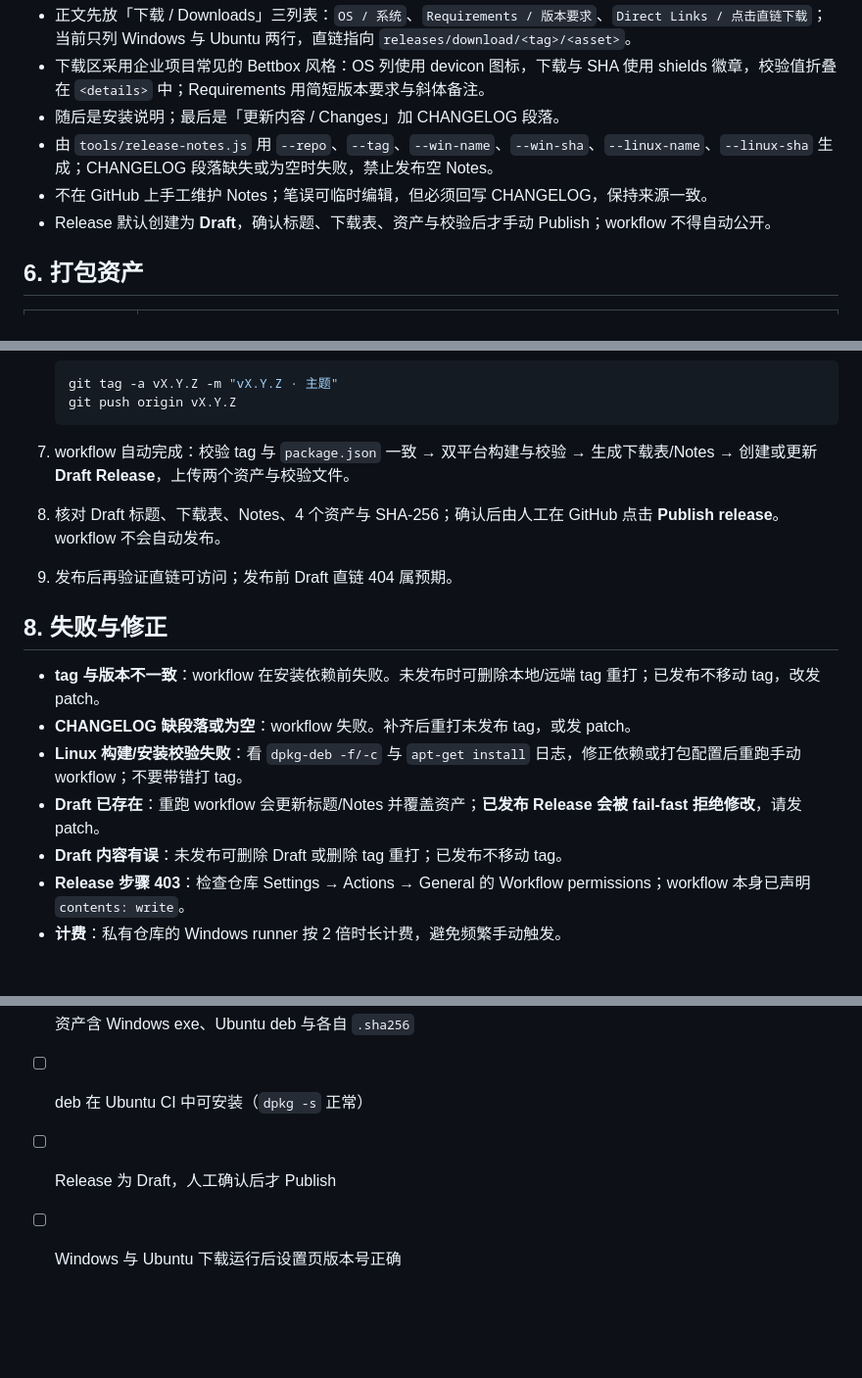
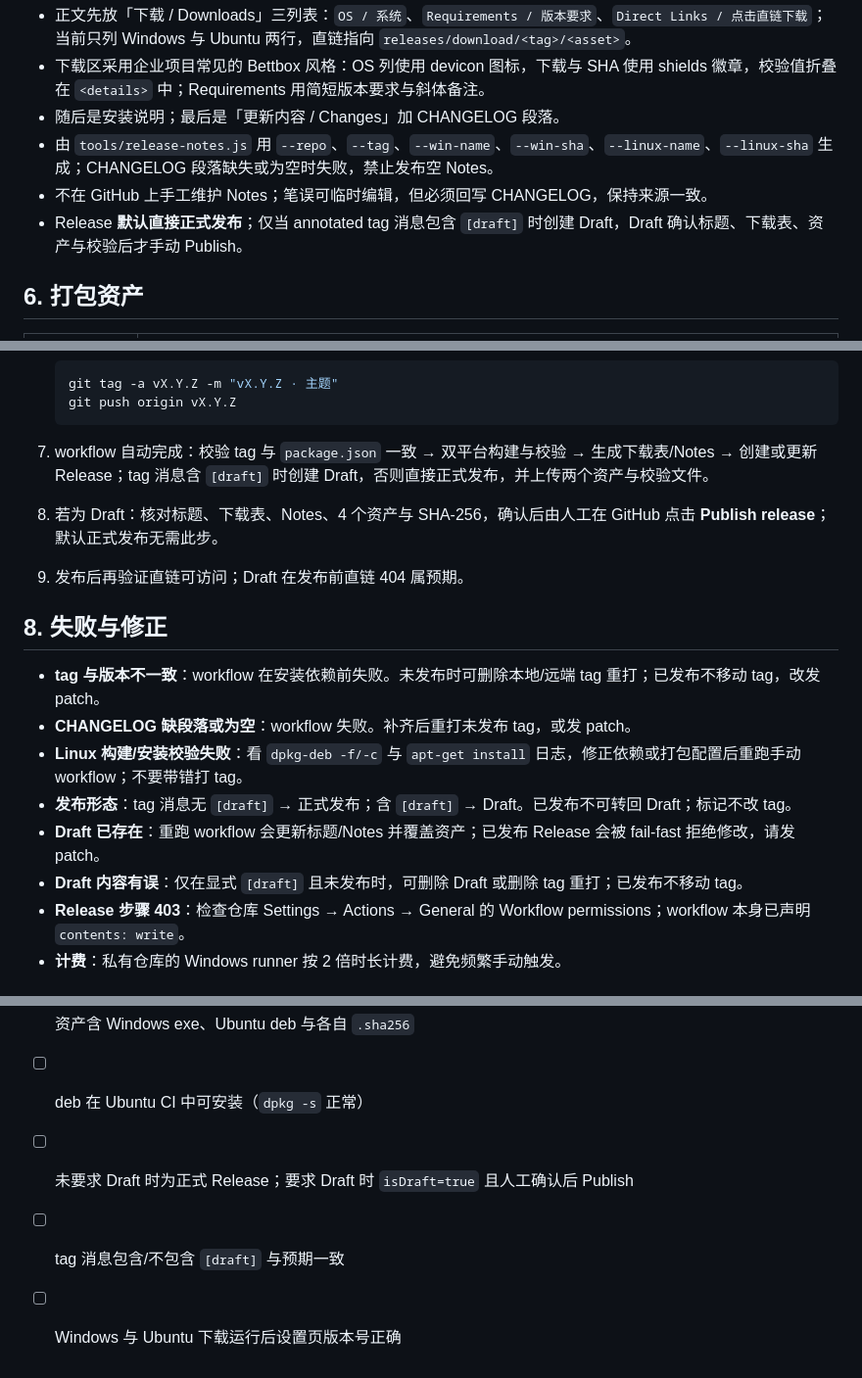
Before and after one commit to makise2060/meeting-friends, a Markdown page: docs/RELEASING.md, 3 parts joined by grey strips. Shown at 98% size. GitHub-like rendering; blank space fills up the shorter version.

````diff
--- a/docs/RELEASING.md
+++ b/docs/RELEASING.md
@@ -54,7 +54,7 @@
 - 随后是安装说明；最后是「更新内容 / Changes」加 CHANGELOG 段落。
 - 由 `tools/release-notes.js` 用 `--repo`、`--tag`、`--win-name`、`--win-sha`、`--linux-name`、`--linux-sha` 生成；CHANGELOG 段落缺失或为空时失败，禁止发布空 Notes。
 - 不在 GitHub 上手工维护 Notes；笔误可临时编辑，但必须回写 CHANGELOG，保持来源一致。
-- Release 默认创建为 **Draft**，确认标题、下载表、资产与校验后才手动 Publish；workflow 不得自动公开。
+- Release **默认直接正式发布**；仅当 annotated tag 消息包含 `[draft]` 时创建 Draft，Draft 确认标题、下载表、资产与校验后才手动 Publish。
 
 ## 6. 打包资产
 
@@ -83,17 +83,18 @@
    git push origin vX.Y.Z
    ```
 
-7. workflow 自动完成：校验 tag 与 `package.json` 一致 → 双平台构建与校验 → 生成下载表/Notes → 创建或更新 **Draft Release**，上传两个资产与校验文件。
-8. 核对 Draft 标题、下载表、Notes、4 个资产与 SHA-256；确认后由人工在 GitHub 点击 **Publish release**。workflow 不会自动发布。
-9. 发布后再验证直链可访问；发布前 Draft 直链 404 属预期。
+7. workflow 自动完成：校验 tag 与 `package.json` 一致 → 双平台构建与校验 → 生成下载表/Notes → 创建或更新 Release；tag 消息含 `[draft]` 时创建 Draft，否则直接正式发布，并上传两个资产与校验文件。
+8. 若为 Draft：核对标题、下载表、Notes、4 个资产与 SHA-256，确认后由人工在 GitHub 点击 **Publish release**；默认正式发布无需此步。
+9. 发布后再验证直链可访问；Draft 在发布前直链 404 属预期。
 
 ## 8. 失败与修正
 
 - **tag 与版本不一致**：workflow 在安装依赖前失败。未发布时可删除本地/远端 tag 重打；已发布不移动 tag，改发 patch。
 - **CHANGELOG 缺段落或为空**：workflow 失败。补齐后重打未发布 tag，或发 patch。
 - **Linux 构建/安装校验失败**：看 `dpkg-deb -f/-c` 与 `apt-get install` 日志，修正依赖或打包配置后重跑手动 workflow；不要带错打 tag。
-- **Draft 已存在**：重跑 workflow 会更新标题/Notes 并覆盖资产；**已发布 Release 会被 fail-fast 拒绝修改**，请发 patch。
-- **Draft 内容有误**：未发布可删除 Draft 或删除 tag 重打；已发布不移动 tag。
+- **发布形态**：tag 消息无 `[draft]` → 正式发布；含 `[draft]` → Draft。已发布不可转回 Draft；标记不改 tag。
+- **Draft 已存在**：重跑 workflow 会更新标题/Notes 并覆盖资产；已发布 Release 会被 fail-fast 拒绝修改，请发 patch。
+- **Draft 内容有误**：仅在显式 `[draft]` 且未发布时，可删除 Draft 或删除 tag 重打；已发布不移动 tag。
 - **Release 步骤 403**：检查仓库 Settings → Actions → General 的 Workflow permissions；workflow 本身已声明 `contents: write`。
 - **计费**：私有仓库的 Windows runner 按 2 倍时长计费，避免频繁手动触发。
 
@@ -106,5 +107,6 @@
 - [ ] Notes 含「下载 / Downloads」三列表、SHA-256 与安装说明
 - [ ] 资产含 Windows exe、Ubuntu deb 与各自 `.sha256`
 - [ ] deb 在 Ubuntu CI 中可安装（`dpkg -s` 正常）
-- [ ] Release 为 Draft，人工确认后才 Publish
+- [ ] 未要求 Draft 时为正式 Release；要求 Draft 时 `isDraft=true` 且人工确认后 Publish
+- [ ] tag 消息包含/不包含 `[draft]` 与预期一致
 - [ ] Windows 与 Ubuntu 下载运行后设置页版本号正确
````
Also changed, not shown: README.md (+2 -2 lines).
